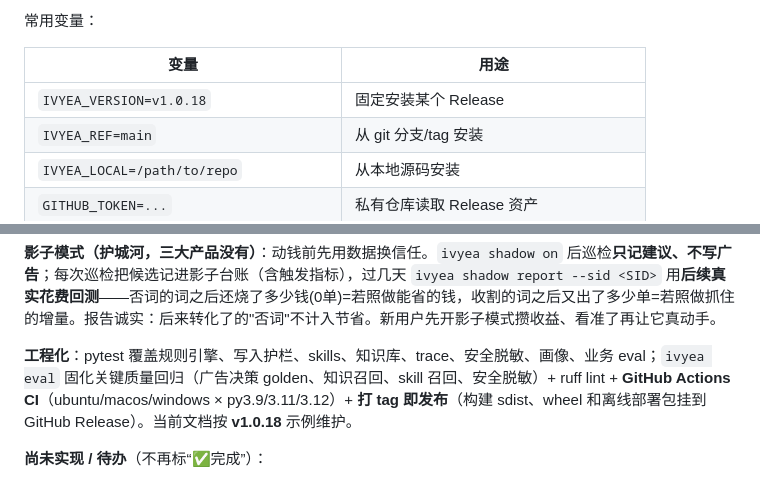
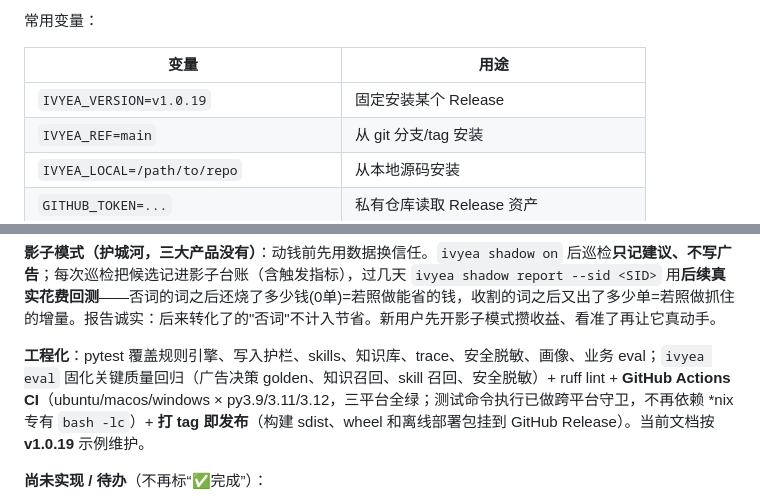
Before and after one commit to Hector-xue/ivyea-agent, a Markdown page: README.md, 2 parts joined by grey strips. Rendered like a GitHub page.

```diff
--- a/README.md
+++ b/README.md
@@ -252,7 +252,7 @@ iwr https://raw.githubusercontent.com/Hector-xue/ivyea-agent/main/scripts/instal
 
 | 变量 | 用途 |
 | --- | --- |
-| `IVYEA_VERSION=v1.0.18` | 固定安装某个 Release |
+| `IVYEA_VERSION=v1.0.19` | 固定安装某个 Release |
 | `IVYEA_REF=main` | 从 git 分支/tag 安装 |
 | `IVYEA_LOCAL=/path/to/repo` | 从本地源码安装 |
 | `GITHUB_TOKEN=...` | 私有仓库读取 Release 资产 |
@@ -753,7 +753,7 @@ ivyea audit rollback <审计ID>      # 一键回滚（否词→归档；调bid/
 
 **影子模式（护城河，三大产品没有）**：动钱前先用数据换信任。`ivyea shadow on` 后巡检**只记建议、不写广告**；每次巡检把候选记进影子台账（含触发指标），过几天 `ivyea shadow report --sid <SID>` 用**后续真实花费回测**——否词的词之后还烧了多少钱(0单)=若照做能省的钱，收割的词之后又出了多少单=若照做抓住的增量。报告诚实：后来转化了的"否词"不计入节省。新用户先开影子模式攒收益、看准了再让它真动手。
 
-**工程化**：pytest 覆盖规则引擎、写入护栏、skills、知识库、trace、安全脱敏、画像、业务 eval；`ivyea eval` 固化关键质量回归（广告决策 golden、知识召回、skill 召回、安全脱敏）+ ruff lint + **GitHub Actions CI**（ubuntu/macos/windows × py3.9/3.11/3.12）+ **打 tag 即发布**（构建 sdist、wheel 和离线部署包挂到 GitHub Release）。当前文档按 **v1.0.18** 示例维护。
+**工程化**：pytest 覆盖规则引擎、写入护栏、skills、知识库、trace、安全脱敏、画像、业务 eval；`ivyea eval` 固化关键质量回归（广告决策 golden、知识召回、skill 召回、安全脱敏）+ ruff lint + **GitHub Actions CI**（ubuntu/macos/windows × py3.9/3.11/3.12，三平台全绿；测试命令执行已做跨平台守卫，不再依赖 *nix 专有 `bash -lc`）+ **打 tag 即发布**（构建 sdist、wheel 和离线部署包挂到 GitHub Release）。当前文档按 **v1.0.19** 示例维护。
 
 **尚未实现 / 待办**（不再标“✅完成”）：
 - 领星**真实写入**仅 dry-run/单测验证，**尚未在生产真按下写**（需活跃广告店 + 你授权开 operate 实测）。
```
Also changed, not shown: other parts of README.md (+4 -4 lines).
